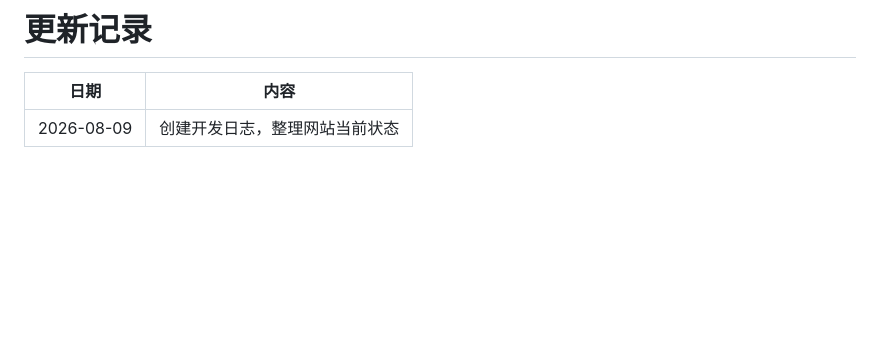
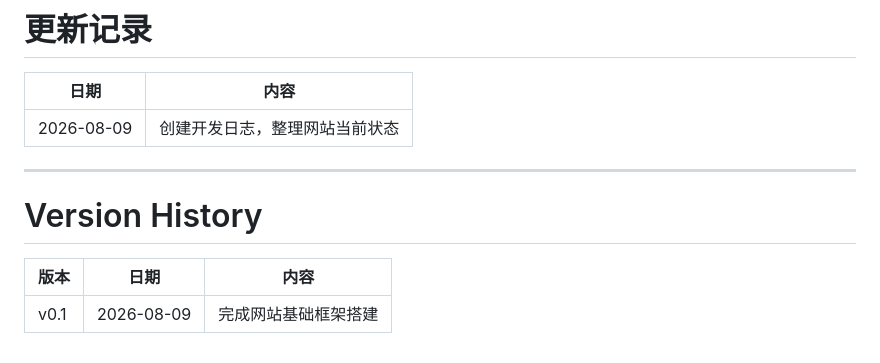
Before and after one commit to SerenVeyra/SerenVeyra2.github.io, a Markdown page: DEVLOG.md, the part around the change. GitHub-like rendering; blank space fills up the shorter version.

```diff
--- a/DEVLOG.md
+++ b/DEVLOG.md
@@ -259,3 +259,13 @@ serenveyra.github.io/SerenVeyra2.github.io/
 | 日期 | 内容 |
 | ---- | ---- |
 | 2026-08-09 | 创建开发日志，整理网站当前状态 |
+
+
+---
+
+# Version History
+
+
+|版本|日期|内容|
+|-|-|-|
+|v0.1|2026-08-09|完成网站基础框架搭建|
```
